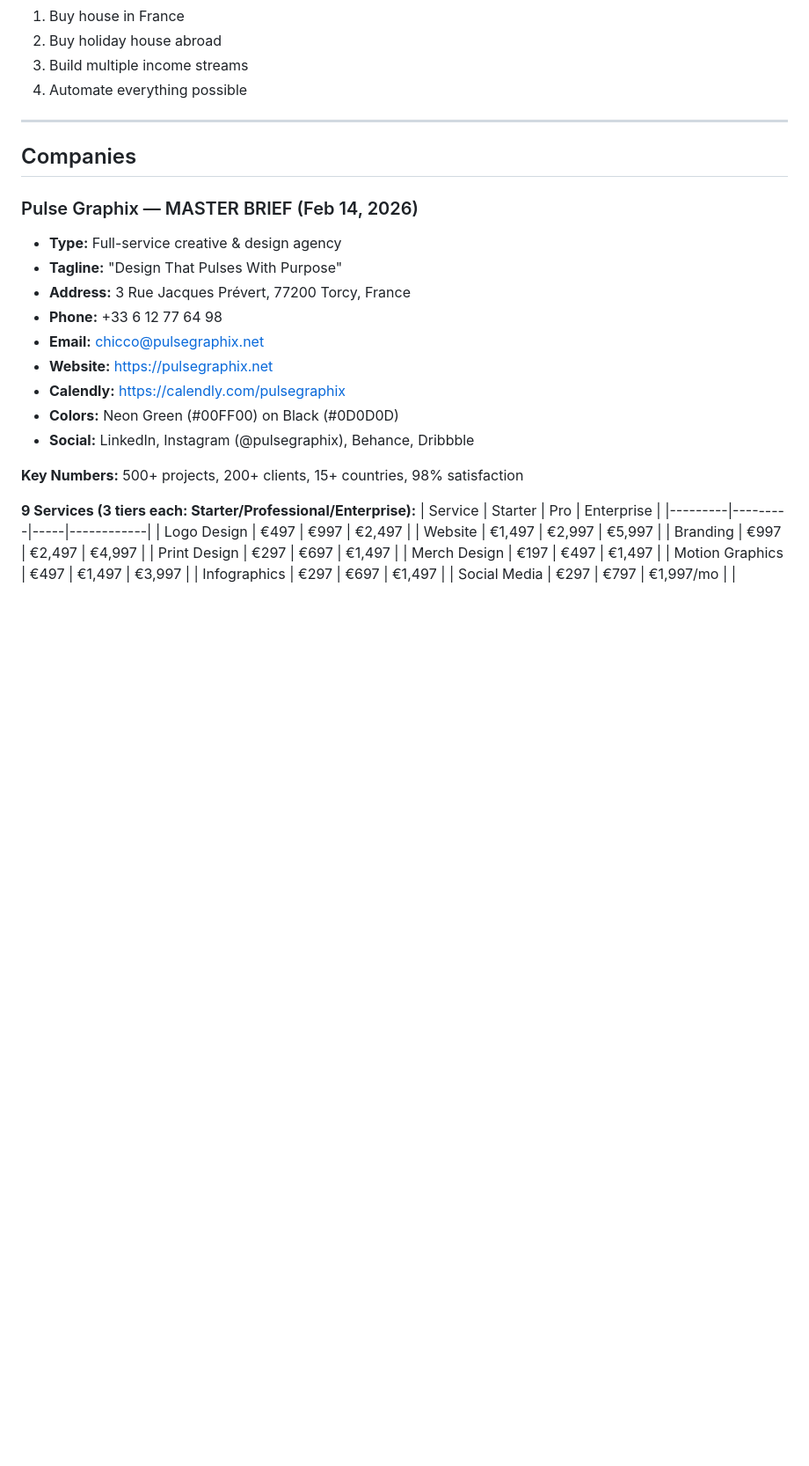
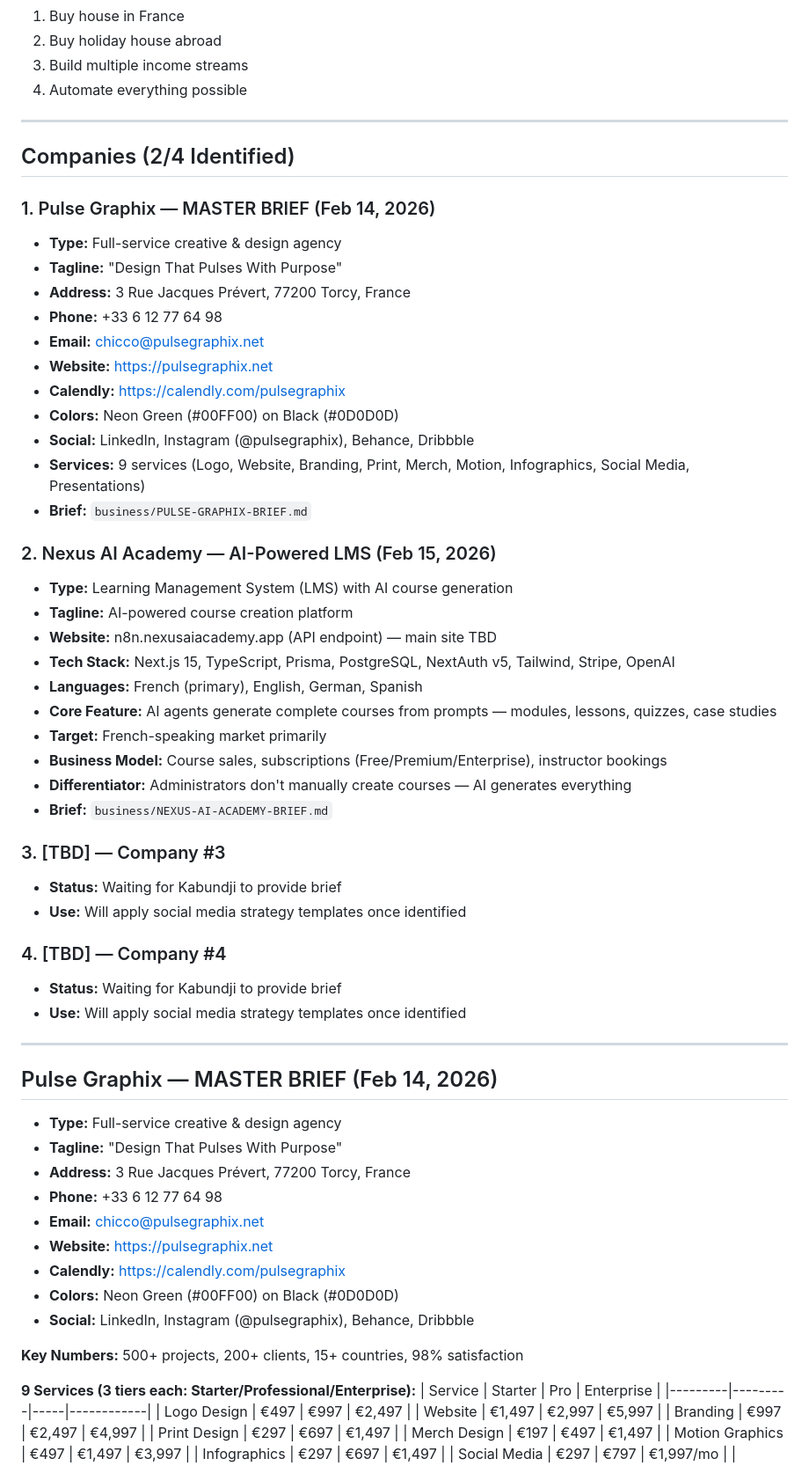
Before and after one commit to ALEXPRIME000/alex-dashboard, a Markdown page: MEMORY.md, the part around the change. Shown at 88% size. Rendered like a GitHub page; blank space fills up the shorter version.

Commit message:
Nexus AI Academy brief + company #2 identified (2/4 complete) + memory updated

```diff
--- a/MEMORY.md
+++ b/MEMORY.md
@@ -66,9 +66,44 @@
 
 ---
 
-## Companies
+## Companies (2/4 Identified)
 
-### Pulse Graphix — MASTER BRIEF (Feb 14, 2026)
+### 1. Pulse Graphix — MASTER BRIEF (Feb 14, 2026)
+- **Type:** Full-service creative & design agency
+- **Tagline:** "Design That Pulses With Purpose"
+- **Address:** 3 Rue Jacques Prévert, 77200 Torcy, France
+- **Phone:** +33 6 12 77 64 98
+- **Email:** chicco@pulsegraphix.net
+- **Website:** https://pulsegraphix.net
+- **Calendly:** https://calendly.com/pulsegraphix
+- **Colors:** Neon Green (#00FF00) on Black (#0D0D0D)
+- **Social:** LinkedIn, Instagram (@pulsegraphix), Behance, Dribbble
+- **Services:** 9 services (Logo, Website, Branding, Print, Merch, Motion, Infographics, Social Media, Presentations)
+- **Brief:** `business/PULSE-GRAPHIX-BRIEF.md`
+
+### 2. Nexus AI Academy — AI-Powered LMS (Feb 15, 2026)
+- **Type:** Learning Management System (LMS) with AI course generation
+- **Tagline:** AI-powered course creation platform
+- **Website:** n8n.nexusaiacademy.app (API endpoint) — main site TBD
+- **Tech Stack:** Next.js 15, TypeScript, Prisma, PostgreSQL, NextAuth v5, Tailwind, Stripe, OpenAI
+- **Languages:** French (primary), English, German, Spanish
+- **Core Feature:** AI agents generate complete courses from prompts — modules, lessons, quizzes, case studies
+- **Target:** French-speaking market primarily
+- **Business Model:** Course sales, subscriptions (Free/Premium/Enterprise), instructor bookings
+- **Differentiator:** Administrators don't manually create courses — AI generates everything
+- **Brief:** `business/NEXUS-AI-ACADEMY-BRIEF.md`
+
+### 3. [TBD] — Company #3
+- **Status:** Waiting for Kabundji to provide brief
+- **Use:** Will apply social media strategy templates once identified
+
+### 4. [TBD] — Company #4
+- **Status:** Waiting for Kabundji to provide brief
+- **Use:** Will apply social media strategy templates once identified
+
+---
+
+## Pulse Graphix — MASTER BRIEF (Feb 14, 2026)
 - **Type:** Full-service creative & design agency
 - **Tagline:** "Design That Pulses With Purpose"
 - **Address:** 3 Rue Jacques Prévert, 77200 Torcy, France
```
Also changed, not shown: TODO.md (+1 -1 lines), memory/2026-02-15.md (added, +43 -0 lines).
